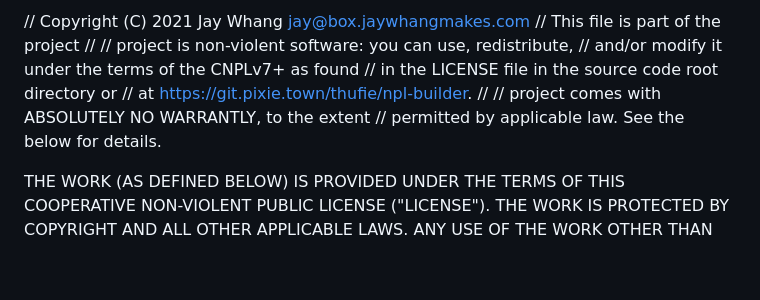
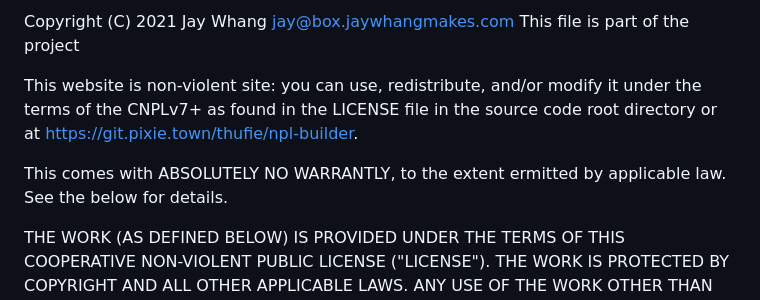
Before and after one commit to jwhang627/JayWhangMakes, a Markdown page: LICENSE.md, the part around the change. GitHub-like rendering; blank space fills up the shorter version.

Commit message:
LICENSE updated.

```diff
--- a/LICENSE.md
+++ b/LICENSE.md
@@ -1,13 +1,13 @@
-// Copyright (C) 2021 Jay Whang <jay@box.jaywhangmakes.com>
-// This file is part of the project
-//
-// project is non-violent software: you can use, redistribute,
-// and/or modify it under the terms of the CNPLv7+ as found
-// in the LICENSE file in the source code root directory or
-// at <https://git.pixie.town/thufie/npl-builder>.
-//
-// project comes with ABSOLUTELY NO WARRANTLY, to the extent
-// permitted by applicable law. See the below for details.
+Copyright (C) 2021 Jay Whang <jay@box.jaywhangmakes.com>
+This file is part of the project
+
+This website is non-violent site: you can use, redistribute,
+and/or modify it under the terms of the CNPLv7+ as found
+in the LICENSE file in the source code root directory or
+at <https://git.pixie.town/thufie/npl-builder>.
+
+This comes with ABSOLUTELY NO WARRANTLY, to the extent
+ermitted by applicable law. See the below for details.
 
 THE WORK (AS DEFINED BELOW) IS PROVIDED UNDER THE TERMS OF THIS
 COOPERATIVE NON-VIOLENT PUBLIC LICENSE (\"LICENSE\"). THE WORK IS
```
